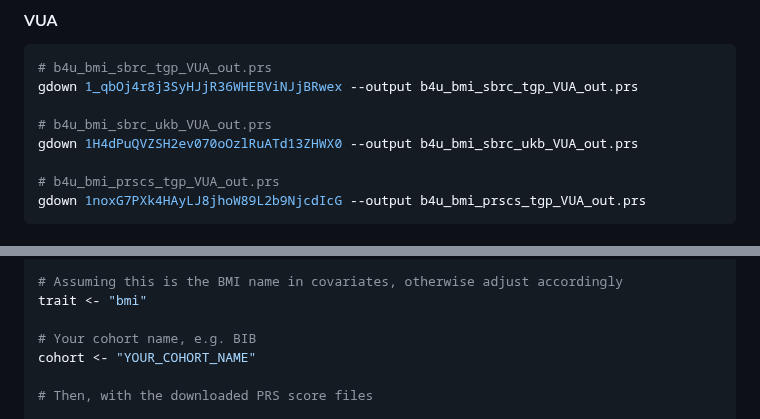
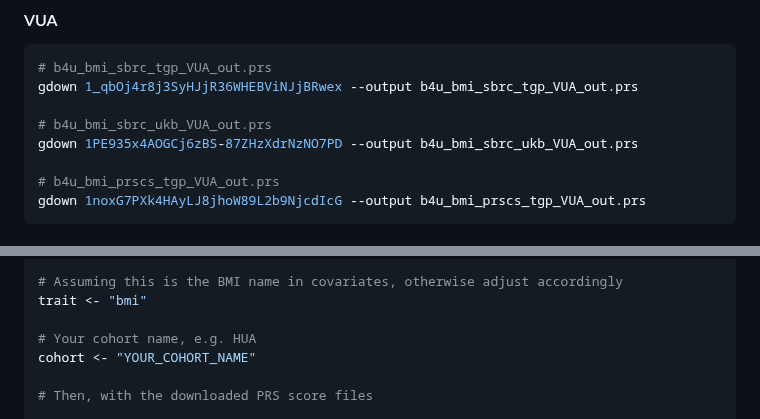
Before and after one commit to moulos-lab/better4u, a Markdown page: 03_prs_derivation/distribute_loo.md, 2 parts joined by grey strips. Drawn GitHub-style.

```diff
--- a/03_prs_derivation/distribute_loo.md
+++ b/03_prs_derivation/distribute_loo.md
@@ -252,7 +252,7 @@ gdown 1m5MVh04xtdD6-oKNGMgBpH7tNBisJohV --output b4u_bmi_prscs_tgp_UTARTU_out.pr
 gdown 1_qbOj4r8j3SyHJjR36WHEBViNJjBRwex --output b4u_bmi_sbrc_tgp_VUA_out.prs
 
 # b4u_bmi_sbrc_ukb_VUA_out.prs
-gdown 1H4dPuQVZSH2ev070oOzlRuATd13ZHWX0 --output b4u_bmi_sbrc_ukb_VUA_out.prs
+gdown 1PE935x4AOGCj6zBS-87ZHzXdrNzNO7PD --output b4u_bmi_sbrc_ukb_VUA_out.prs
 
 # b4u_bmi_prscs_tgp_VUA_out.prs
 gdown 1noxG7PXk4HAyLJ8jhoW89L2b9NjcdIcG --output b4u_bmi_prscs_tgp_VUA_out.prs
@@ -282,7 +282,7 @@ covFile <- "covariates.txt"
 # Assuming this is the BMI name in covariates, otherwise adjust accordingly
 trait <- "bmi"
 
-# Your cohort name, e.g. BIB
+# Your cohort name, e.g. HUA
 cohort <- "YOUR_COHORT_NAME"
 
 # Then, with the downloaded PRS score files
```
Also changed, not shown: other parts of 03_prs_derivation/distribute_loo.md (+8 -8 lines).
